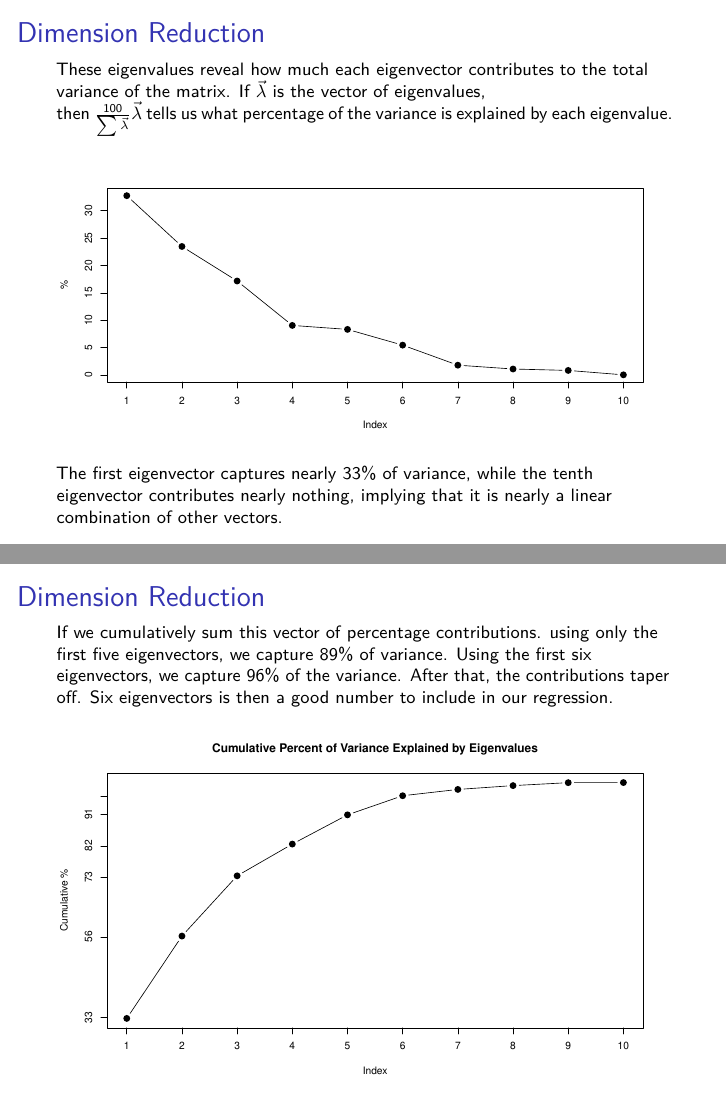
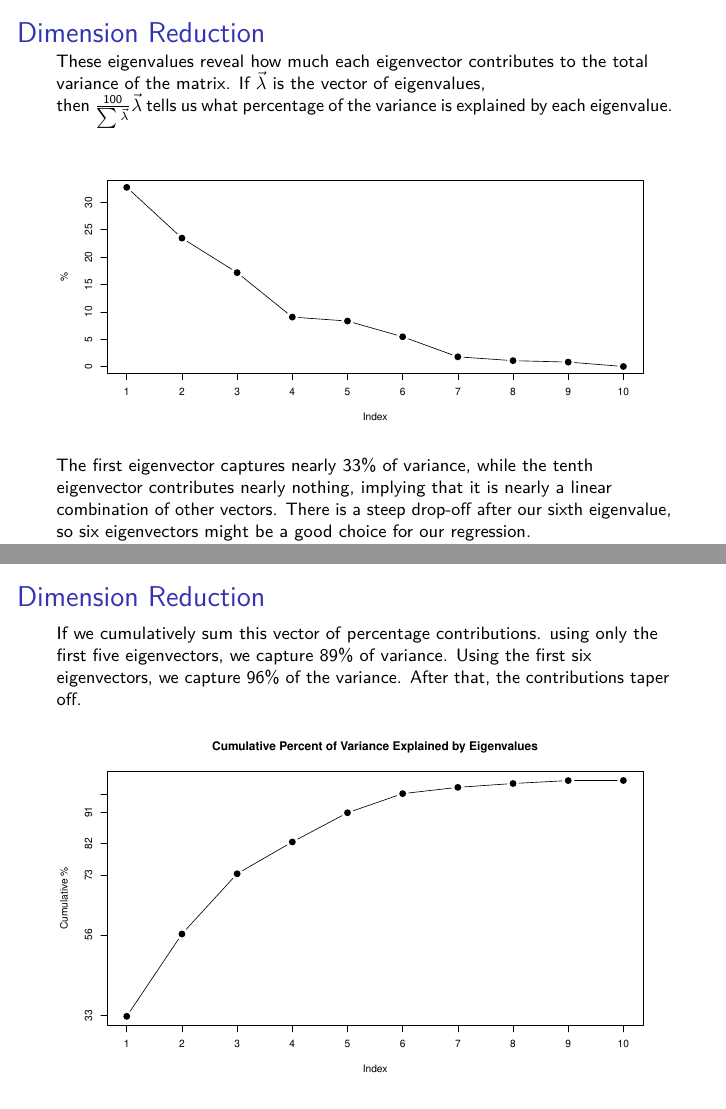
Before and after one commit to grantb1999/Project2_4654, an R Markdown document (Project2.Rmd): pages 8 and 9 of 9 before the commit and pages 8 and 9 of 10 after it, joined at a grey line. Rendered offline with R 4.5, knitr and Pandoc, then LaTeX, with nearby package versions; some code elsewhere in the file could not run offline.

Commit message:
Added another small change to math introduction

````diff
--- a/Project2.Rmd
+++ b/Project2.Rmd
@@ -152,17 +152,17 @@ plot(
   pch = 16,
   cex = 1.5,
   type = "b",
-  main = "",
+  main = " ",
   ylab = "%"
 )
 axis(side=1, at=c(1:n))
 ```
 
-The first eigenvector captures nearly 33\% of variance, while the tenth eigenvector contributes nearly nothing, implying that it is nearly a linear combination of other vectors.
+The first eigenvector captures nearly 33\% of variance, while the tenth eigenvector contributes nearly nothing, implying that it is nearly a linear combination of other vectors. There is a steep drop-off after our sixth eigenvalue, so six eigenvectors might be a good choice for our regression.
 
 ## Dimension Reduction
 \footnotesize
-If we cumulatively sum this vector of percentage contributions. using only the first five eigenvectors, we capture 89\% of variance. Using the first six eigenvectors, we capture 96\% of the variance. After that, the contributions taper off. Six eigenvectors is then a good number to include in our regression.
+If we cumulatively sum this vector of percentage contributions. using only the first five eigenvectors, we capture 89\% of variance. Using the first six eigenvectors, we capture 96\% of the variance. After that, the contributions taper off.
 
 ```{r, fig.height=6}
 plot(
````
Also changed, not shown: Project2.Rmd (2 more changed lines).
